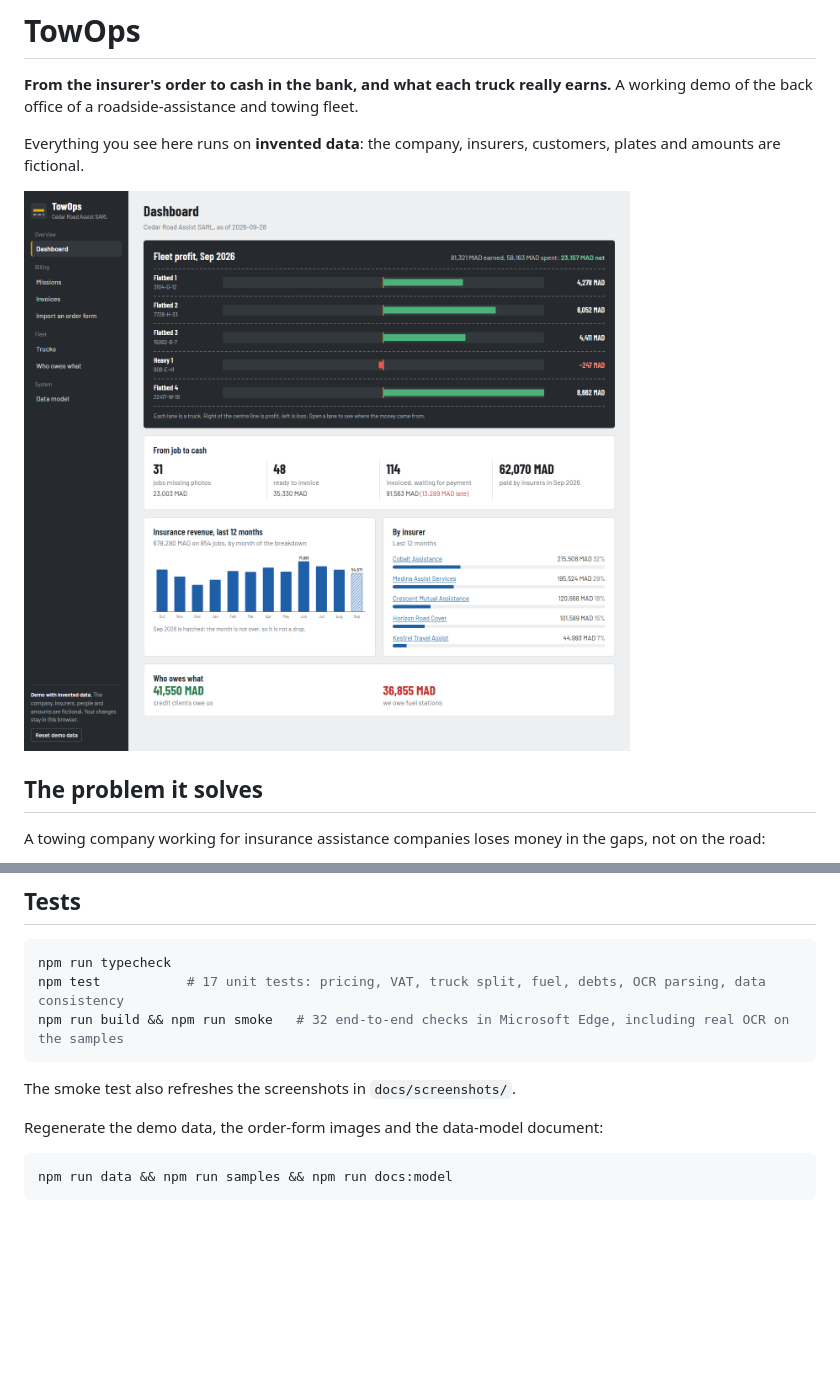
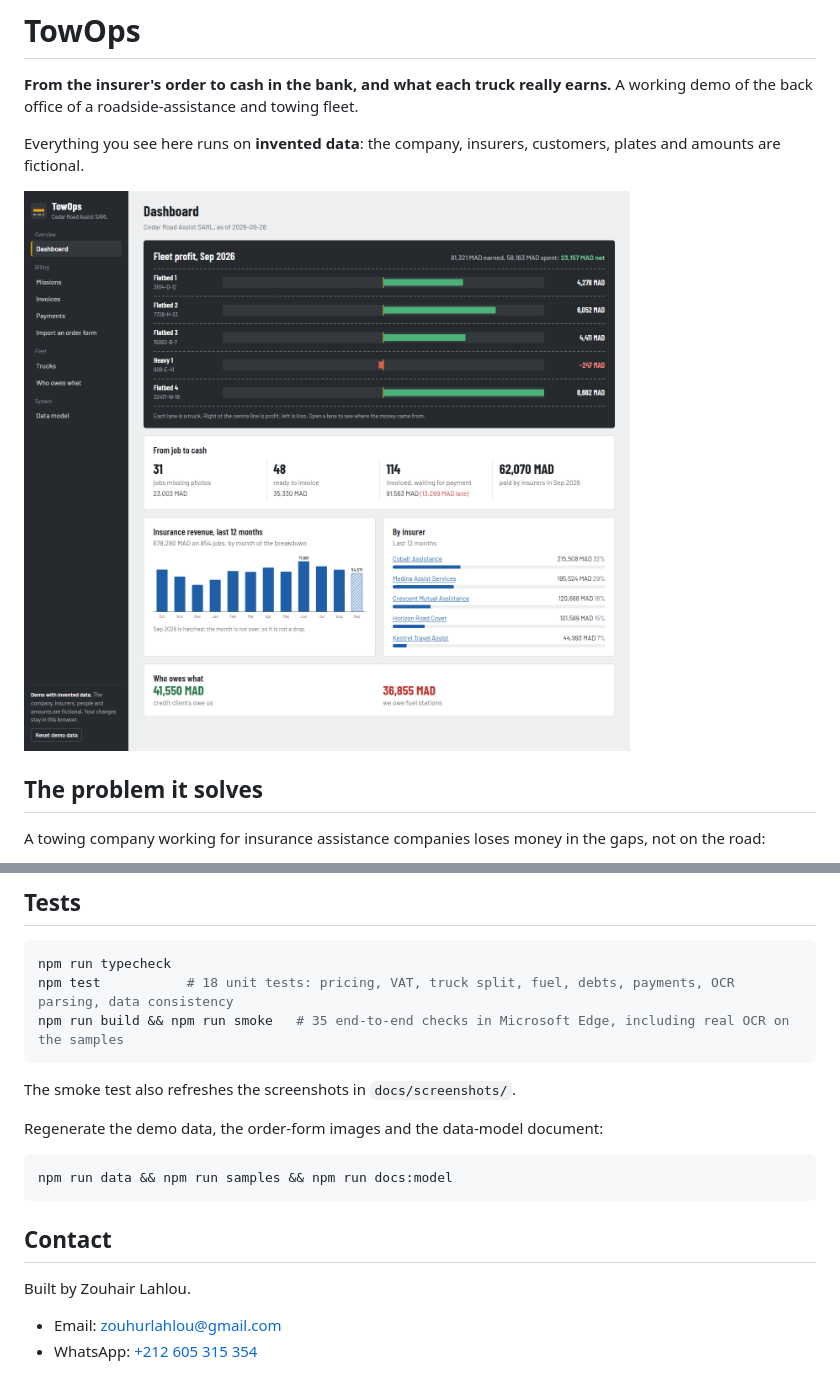
Before and after one commit to KETER-0/towops, a Markdown page: README.md, 2 parts joined by grey strips. GitHub-like rendering; pictures changed too: docs/screenshots/dashboard.png; blank space fills up the shorter version.

````diff
--- a/README.md
+++ b/README.md
@@ -92,8 +93,8 @@ npm run preview    # http://localhost:4173
 
 ```bash
 npm run typecheck
-npm test           # 17 unit tests: pricing, VAT, truck split, fuel, debts, OCR parsing, data consistency
-npm run build && npm run smoke   # 32 end-to-end checks in Microsoft Edge, including real OCR on the samples
+npm test           # 18 unit tests: pricing, VAT, truck split, fuel, debts, payments, OCR parsing, data consistency
+npm run build && npm run smoke   # 35 end-to-end checks in Microsoft Edge, including real OCR on the samples
 ```
 
 The smoke test also refreshes the screenshots in `docs/screenshots/`.
@@ -103,3 +104,10 @@ Regenerate the demo data, the order-form images and the data-model document:
 ```bash
 npm run data && npm run samples && npm run docs:model
 ```
+
+## Contact
+
+Built by Zouhair Lahlou.
+
+- Email: [zouhurlahlou@gmail.com](mailto:zouhurlahlou@gmail.com)
+- WhatsApp: [+212 605 315 354](https://wa.me/212605315354)
````
Also changed, not shown: other parts of README.md (+1 -0 lines), docs/screenshots/data-model.png, docs/screenshots/import.png, docs/screenshots/mission.png, docs/screenshots/truck.png, 5 other files.
